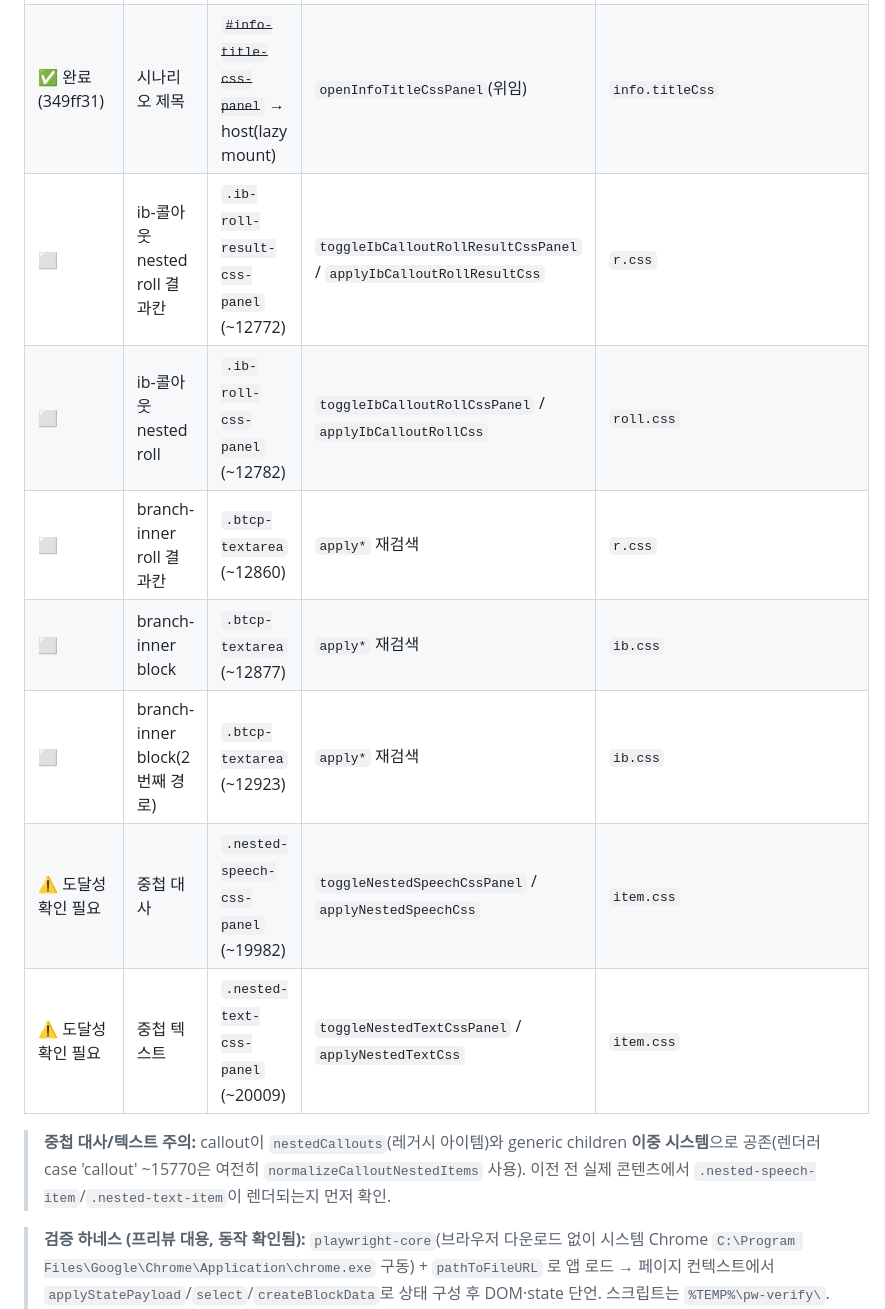
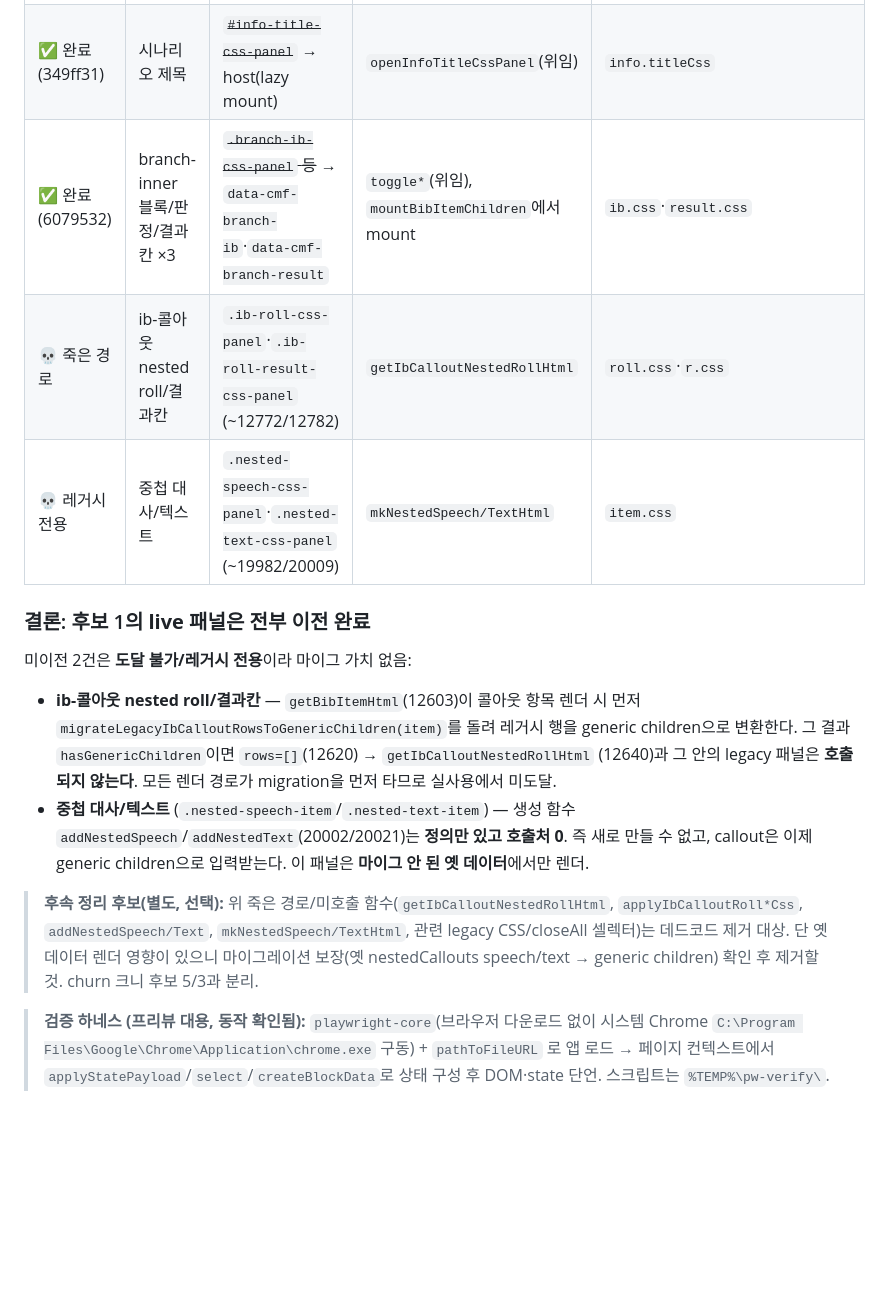
Before and after one commit to asp0902/TRPG-Management-Tool, a Markdown page: ARCH-BACKLOG.md, the part around the change. Drawn GitHub-style; blank space fills up the shorter version.

Commit message:
docs: candidate 1 live panels done; mark remaining two as dead/legacy
branch-inner migration recorded. The two un-migrated legacy panels are not
worth migrating: ib-callout nested-roll panels are unreachable (render path
runs migrateLegacyIbCalloutRowsToGenericChildren first, so rows=[] and
getIbCalloutNestedRollHtml is never called), and nested speech/text panels
can no longer be created (addNestedSpeech/addNestedText have no callers).
Flagged both as a separate dead-code cleanup candidate.

Co-Authored-By: Claude Opus 4.8 <noreply@anthropic.com>

```diff
--- a/ARCH-BACKLOG.md
+++ b/ARCH-BACKLOG.md
@@ -21,17 +21,28 @@
 |---|---|---|---|---|
 | ✅ 완료 (a280c81) | 엔딩 달성조건/보상/후일담 | ~~`.ending-css-panel` ×3~~ → `data-cmf-ending-field` | `toggleEndingCssPanel`(위임) | `ending.{condition,reward,aftermath}Css` |
 | ✅ 완료 (349ff31) | 시나리오 제목 | ~~`#info-title-css-panel`~~ → host(lazy mount) | `openInfoTitleCssPanel`(위임) | `info.titleCss` |
-| ⬜ | ib-콜아웃 nested roll 결과칸 | `.ib-roll-result-css-panel` (~12772) | `toggleIbCalloutRollResultCssPanel` / `applyIbCalloutRollResultCss` | `r.css` |
-| ⬜ | ib-콜아웃 nested roll | `.ib-roll-css-panel` (~12782) | `toggleIbCalloutRollCssPanel` / `applyIbCalloutRollCss` | `roll.css` |
-| ⬜ | branch-inner roll 결과칸 | `.btcp-textarea` (~12860) | `apply*` 재검색 | `r.css` |
-| ⬜ | branch-inner block | `.btcp-textarea` (~12877) | `apply*` 재검색 | `ib.css` |
-| ⬜ | branch-inner block(2번째 경로) | `.btcp-textarea` (~12923) | `apply*` 재검색 | `ib.css` |
-| ⚠️ 도달성 확인 필요 | 중첩 대사 | `.nested-speech-css-panel` (~19982) | `toggleNestedSpeechCssPanel` / `applyNestedSpeechCss` | `item.css` |
-| ⚠️ 도달성 확인 필요 | 중첩 텍스트 | `.nested-text-css-panel` (~20009) | `toggleNestedTextCssPanel` / `applyNestedTextCss` | `item.css` |
+| ✅ 완료 (6079532) | branch-inner 블록/판정/결과칸 ×3 | ~~`.branch-ib-css-panel` 등~~ → `data-cmf-branch-ib`·`data-cmf-branch-result` | `toggle*`(위임), `mountBibItemChildren`에서 mount | `ib.css`·`result.css` |
+| 💀 죽은 경로 | ib-콜아웃 nested roll/결과칸 | `.ib-roll-css-panel`·`.ib-roll-result-css-panel` (~12772/12782) | `getIbCalloutNestedRollHtml` | `roll.css`·`r.css` |
+| 💀 레거시 전용 | 중첩 대사/텍스트 | `.nested-speech-css-panel`·`.nested-text-css-panel` (~19982/20009) | `mkNestedSpeech/TextHtml` | `item.css` |
 
-> **중첩 대사/텍스트 주의:** callout이 `nestedCallouts`(레거시 아이템)와 generic children
-> **이중 시스템**으로 공존(렌더러 case 'callout' ~15770은 여전히 `normalizeCalloutNestedItems`
-> 사용). 이전 전 실제 콘텐츠에서 `.nested-speech-item`/`.nested-text-item`이 렌더되는지 먼저 확인.
+### 결론: 후보 1의 **live 패널은 전부 이전 완료**
+
+미이전 2건은 **도달 불가/레거시 전용**이라 마이그 가치 없음:
+
+- **ib-콜아웃 nested roll/결과칸** — `getBibItemHtml`(12603)이 콜아웃 항목 렌더 시 먼저
+  `migrateLegacyIbCalloutRowsToGenericChildren(item)`를 돌려 레거시 행을 generic children으로
+  변환한다. 그 결과 `hasGenericChildren`이면 `rows=[]`(12620) → `getIbCalloutNestedRollHtml`
+  (12640)과 그 안의 legacy 패널은 **호출되지 않는다**. 모든 렌더 경로가 migration을 먼저 타므로
+  실사용에서 미도달.
+- **중첩 대사/텍스트** (`.nested-speech-item`/`.nested-text-item`) — 생성 함수
+  `addNestedSpeech`/`addNestedText`(20002/20021)는 **정의만 있고 호출처 0**. 즉 새로 만들 수 없고,
+  callout은 이제 generic children으로 입력받는다. 이 패널은 **마이그 안 된 옛 데이터**에서만 렌더.
+
+> **후속 정리 후보(별도, 선택):** 위 죽은 경로/미호출 함수(`getIbCalloutNestedRollHtml`,
+> `applyIbCalloutRoll*Css`, `addNestedSpeech/Text`, `mkNestedSpeech/TextHtml`, 관련 legacy
+> CSS/closeAll 셀렉터)는 데드코드 제거 대상. 단 옛 데이터 렌더 영향이 있으니 마이그레이션
+> 보장(옛 nestedCallouts speech/text → generic children) 확인 후 제거할 것. churn 크니 후보 5/3과
+> 분리.
 
 > **검증 하네스 (프리뷰 대용, 동작 확인됨):** `playwright-core`(브라우저 다운로드 없이
 > 시스템 Chrome `C:\Program Files\Google\Chrome\Application\chrome.exe` 구동) + `pathToFileURL`
```
